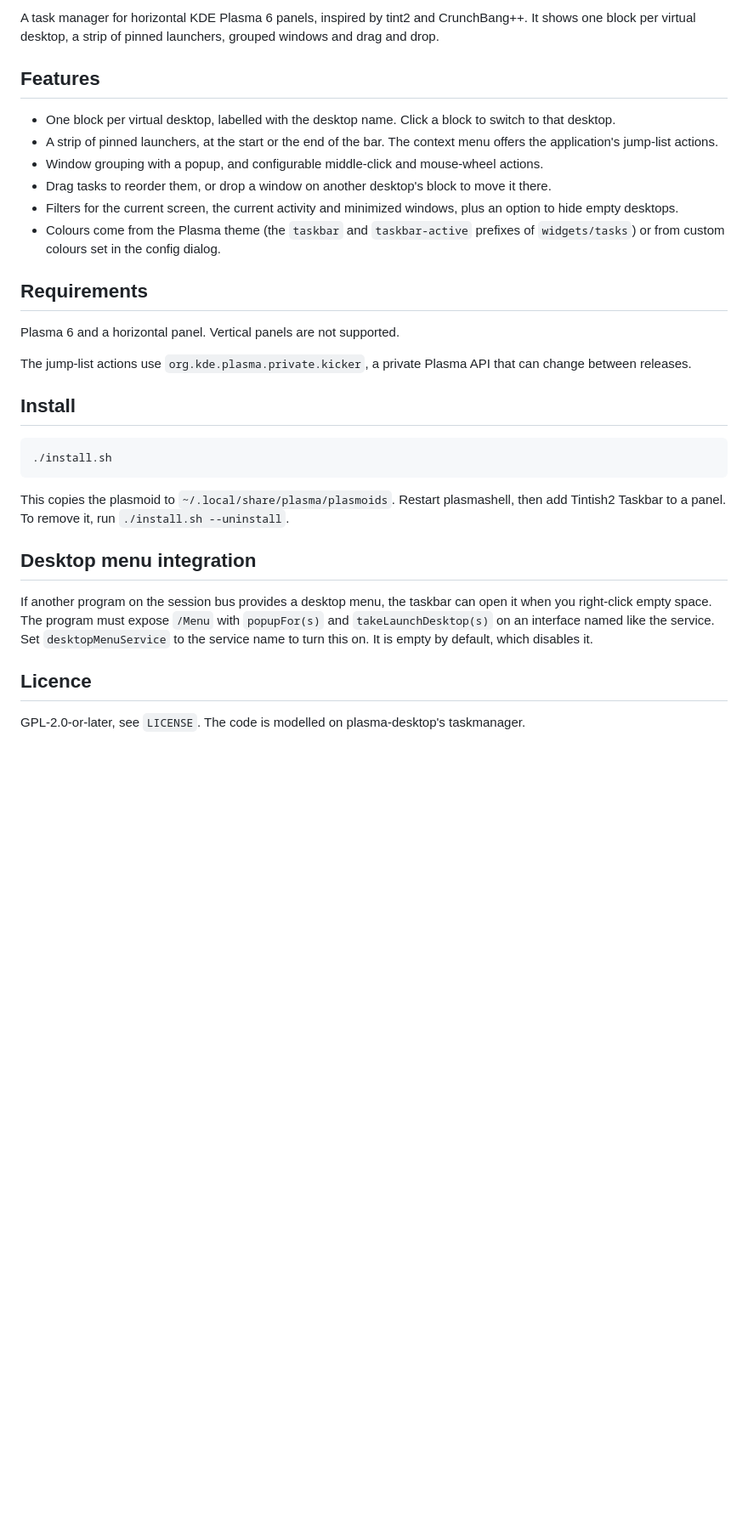
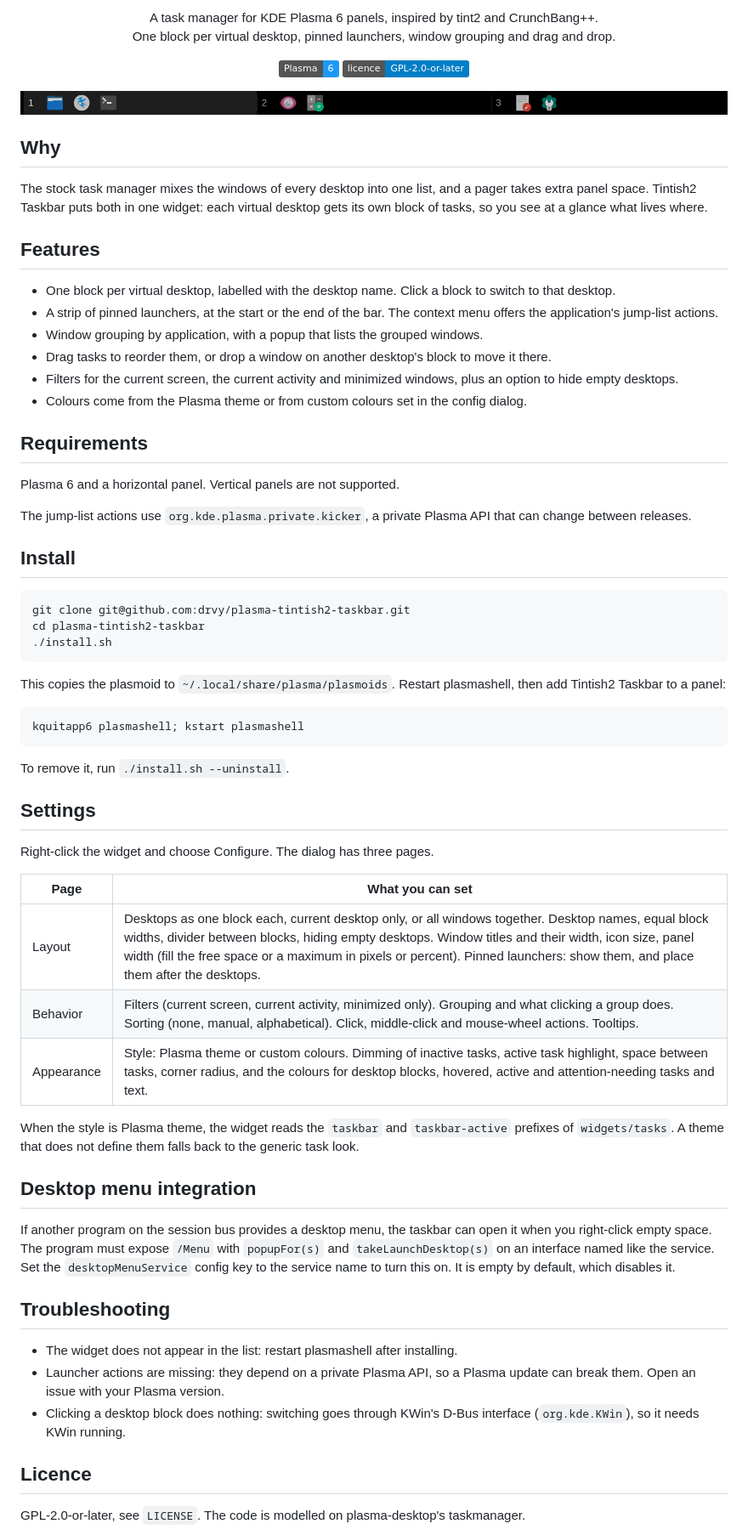
Before and after one commit to drvy/plasma-tintish2-taskbar, a Markdown page: README.md, the part around one of its changes. Shown at 85% size. Drawn GitHub-style; pictures changed too: docs/screenshots/taskbar.png (added); badges without logos; blank space fills up the shorter version.

Commit message:
Polish README and add screenshot

````diff
--- a/README.md
+++ b/README.md
@@ -2,14 +2,30 @@
 
-A task manager for horizontal KDE Plasma 6 panels, inspired by tint2 and CrunchBang++. It shows one block per virtual desktop, a strip of pinned launchers, grouped windows and drag and drop.
+<p align="center">
+  A task manager for KDE Plasma 6 panels, inspired by tint2 and CrunchBang++.<br>
+  One block per virtual desktop, pinned launchers, window grouping and drag and drop.
+</p>
+
+<p align="center">
+  <img alt="Plasma 6" src="https://img.shields.io/badge/Plasma-6-1d99f3">
+  <img alt="Licence GPL-2.0-or-later" src="https://img.shields.io/badge/licence-GPL--2.0--or--later-blue">
+</p>
+
+<p align="center">
+  <img alt="Tintish2 Taskbar with three desktop blocks" src="docs/screenshots/taskbar.png">
+</p>
+
+## Why
+
+The stock task manager mixes the windows of every desktop into one list, and a pager takes extra panel space. Tintish2 Taskbar puts both in one widget: each virtual desktop gets its own block of tasks, so you see at a glance what lives where.
 
 ## Features
 
 - One block per virtual desktop, labelled with the desktop name. Click a block to switch to that desktop.
 - A strip of pinned launchers, at the start or the end of the bar. The context menu offers the application's jump-list actions.
-- Window grouping with a popup, and configurable middle-click and mouse-wheel actions.
+- Window grouping by application, with a popup that lists the grouped windows.
 - Drag tasks to reorder them, or drop a window on another desktop's block to move it there.
 - Filters for the current screen, the current activity and minimized windows, plus an option to hide empty desktops.
-- Colours come from the Plasma theme (the `taskbar` and `taskbar-active` prefixes of `widgets/tasks`) or from custom colours set in the config dialog.
+- Colours come from the Plasma theme or from custom colours set in the config dialog.
 
 ## Requirements
 
@@ -20,14 +36,40 @@ The jump-list actions use `org.kde.plasma.private.kicker`, a private Plasma API
 ## Install
 
 ```sh
+git clone git@github.com:drvy/plasma-tintish2-taskbar.git
+cd plasma-tintish2-taskbar
 ./install.sh
 ```
 
-This copies the plasmoid to `~/.local/share/plasma/plasmoids`. Restart plasmashell, then add Tintish2 Taskbar to a panel. To remove it, run `./install.sh --uninstall`.
+This copies the plasmoid to `~/.local/share/plasma/plasmoids`. Restart plasmashell, then add Tintish2 Taskbar to a panel:
+
+```sh
+kquitapp6 plasmashell; kstart plasmashell
+```
+
+To remove it, run `./install.sh --uninstall`.
+
+## Settings
+
+Right-click the widget and choose Configure. The dialog has three pages.
+
+| Page | What you can set |
+|------|------------------|
+| Layout | Desktops as one block each, current desktop only, or all windows together. Desktop names, equal block widths, divider between blocks, hiding empty desktops. Window titles and their width, icon size, panel width (fill the free space or a maximum in pixels or percent). Pinned launchers: show them, and place them after the desktops. |
+| Behavior | Filters (current screen, current activity, minimized only). Grouping and what clicking a group does. Sorting (none, manual, alphabetical). Click, middle-click and mouse-wheel actions. Tooltips. |
+| Appearance | Style: Plasma theme or custom colours. Dimming of inactive tasks, active task highlight, space between tasks, corner radius, and the colours for desktop blocks, hovered, active and attention-needing tasks and text. |
+
+When the style is Plasma theme, the widget reads the `taskbar` and `taskbar-active` prefixes of `widgets/tasks`. A theme that does not define them falls back to the generic task look.
 
 ## Desktop menu integration
 
-If another program on the session bus provides a desktop menu, the taskbar can open it when you right-click empty space. The program must expose `/Menu` with `popupFor(s)` and `takeLaunchDesktop(s)` on an interface named like the service. Set `desktopMenuService` to the service name to turn this on. It is empty by default, which disables it.
+If another program on the session bus provides a desktop menu, the taskbar can open it when you right-click empty space. The program must expose `/Menu` with `popupFor(s)` and `takeLaunchDesktop(s)` on an interface named like the service. Set the `desktopMenuService` config key to the service name to turn this on. It is empty by default, which disables it.
+
+## Troubleshooting
+
+- The widget does not appear in the list: restart plasmashell after installing.
+- Launcher actions are missing: they depend on a private Plasma API, so a Plasma update can break them. Open an issue with your Plasma version.
+- Clicking a desktop block does nothing: switching goes through KWin's D-Bus interface (`org.kde.KWin`), so it needs KWin running.
 
 ## Licence
 
````
Also changed, not shown: other parts of README.md (+1 -1 lines).
